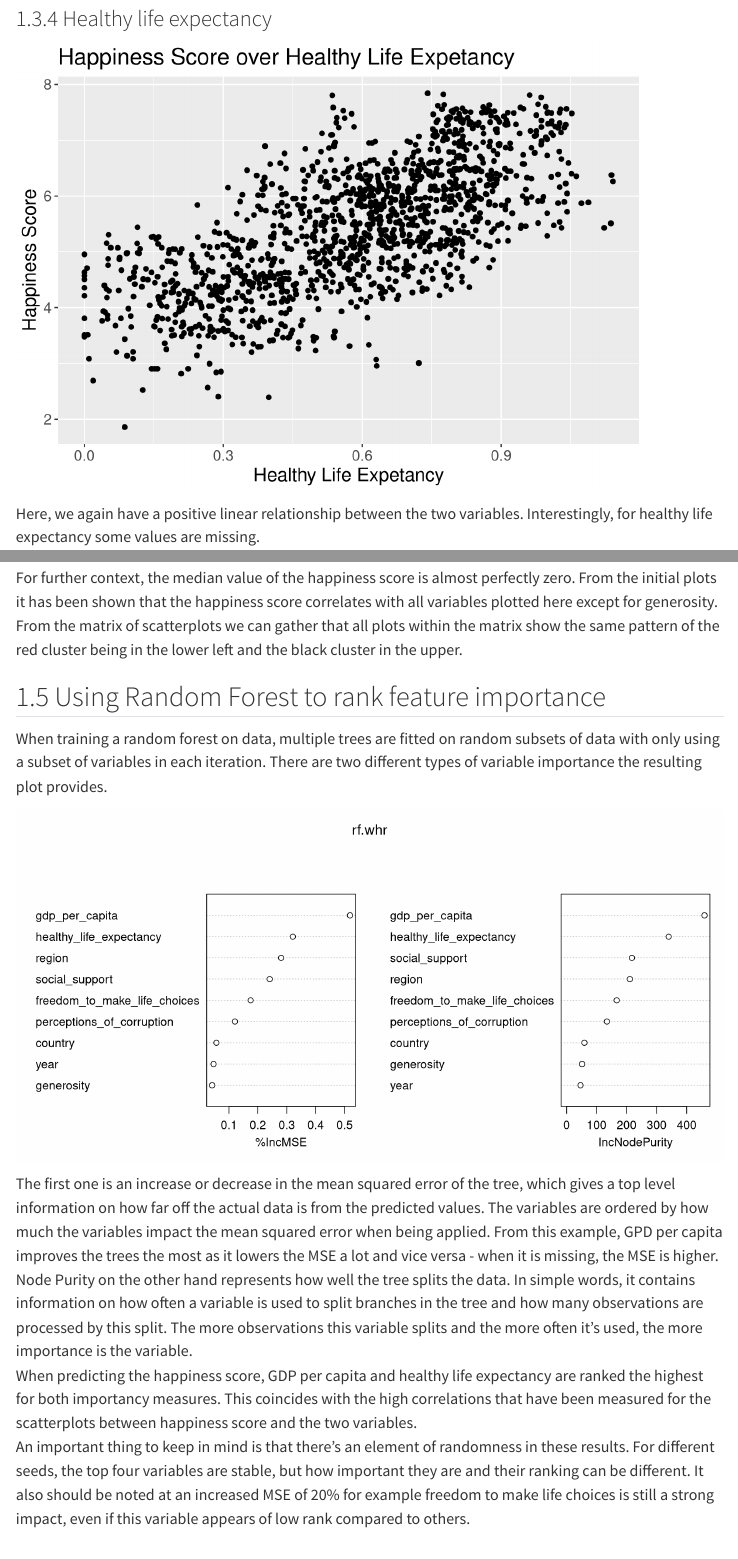
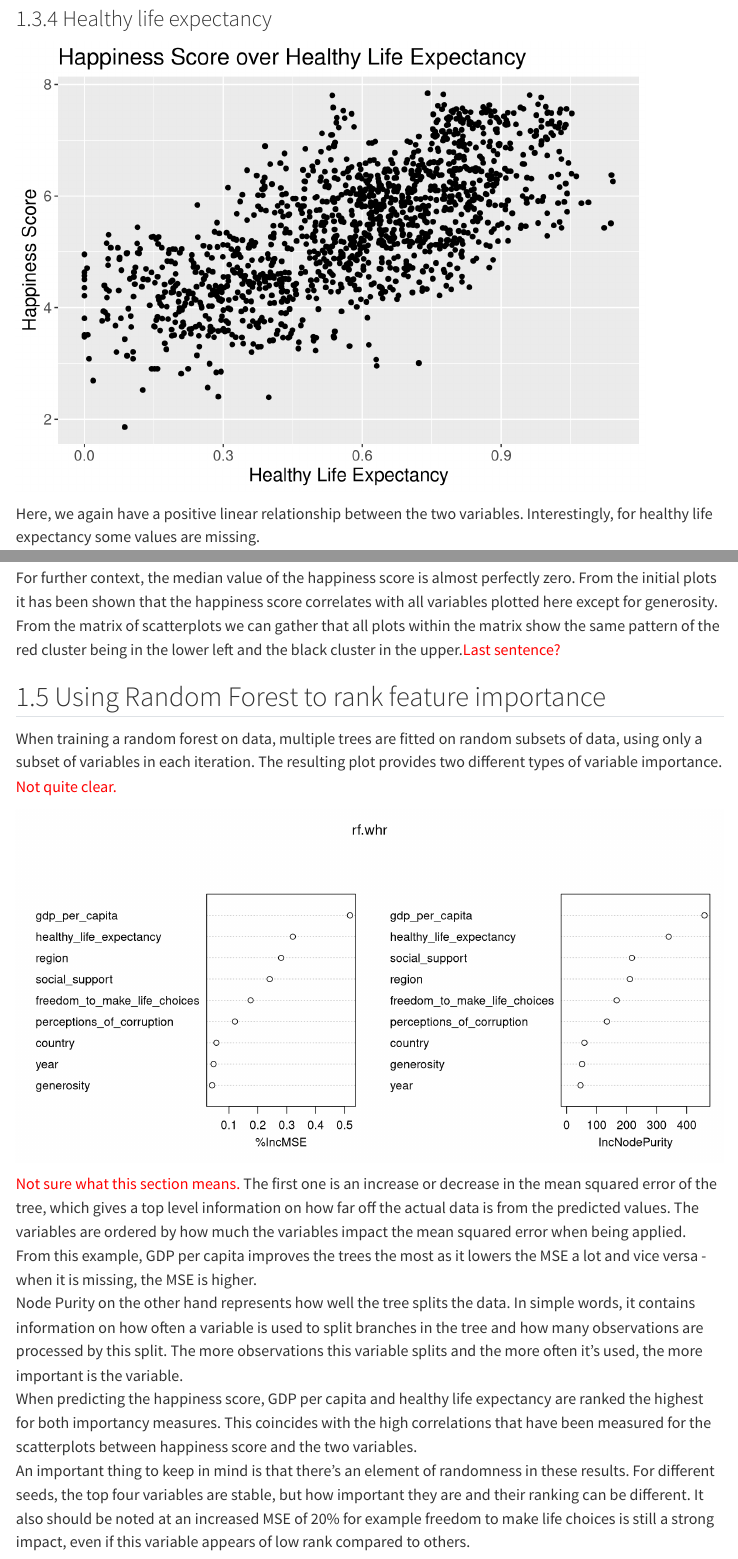
Before and after one commit to ninaimmenroth/data-viz-world-happiness, a Quarto document (Quarto/Report.qmd): the page in a window 1100 px wide, from 3330 px down, and a second part further down, joined at a grey line. Rendered offline with R 4.5, knitr and Pandoc in place of Quarto, with nearby package versions; code that draws random numbers runs with fixed seeds of ours; menus at the side of the page are left out.

Commit message:
spelling and grammar corrections, notes

````diff
--- a/Quarto/Report.qmd
+++ b/Quarto/Report.qmd
@@ -110,9 +110,9 @@ The correlation between social support and happiness score isn't as strong as fo
 whr |>
   ggplot(aes(x = healthy_life_expectancy, y = happiness_score)) +
   geom_point() +
-  xlab("Healthy Life Expetancy") +
+  xlab("Healthy Life Expectancy") +
   ylab("Happiness Score") +
-  ggtitle("Happiness Score over Healthy Life Expetancy") +
+  ggtitle("Happiness Score over Healthy Life Expectancy") +
   theme(text = element_text(size = 15))
 ```
 Here, we again have a positive linear relationship between the two variables. Interestingly, for healthy life expectancy some values are missing.
@@ -170,5 +170,6 @@ whr |>
 For perceptions of corruption, there seems to be a slight upward trend in happiness score for higher perceptions of corruption but it's only a fraction of data points that score high on perceptions of corruption. Also there is missing data for this variable.
 ```{r}
 #| echo: false
-cor(whr$perceptions_of_corruption, whr$happiness_score, use = "complete.obs")
+cat("Correlation of the happiness score and Perceptions of corruption:",
+    cor(whr$perceptions_of_corruption, whr$happiness_score, use = "complete.obs"))
 ```
@@ -286,10 +287,10 @@ the cleanest split between the clusters which basically splits the plot into a h
 sc_whr <- as.data.frame(sc_whr)
 cat("Median of the happiness score:",median(sc_whr$happiness_score))
 ```
-For further context, the median value of the happiness score is almost perfectly zero. From the initial plots it has been shown that the happiness score correlates with all variables plotted here except for generosity. From the matrix of scatterplots we can gather that all plots within the matrix show the same pattern of the red cluster being in the lower left and the black cluster in the upper.
+For further context, the median value of the happiness score is almost perfectly zero. From the initial plots it has been shown that the happiness score correlates with all variables plotted here except for generosity. From the matrix of scatterplots we can gather that all plots within the matrix show the same pattern of the red cluster being in the lower left and the black cluster in the upper.<span style="color:red">Last sentence?</span>
 
 ## Using Random Forest to rank feature importance
-When training a random forest on data, multiple trees are fitted on random subsets of data with only using a subset of variables in each iteration. There are two different types of variable importance the resulting plot provides.
+When training a random forest on data, multiple trees are fitted on random subsets of data, using only a subset of variables in each iteration. The resulting plot provides two different types of variable importance. <span style="color:red">Not quite clear.</span>
 ```{r fig.width = 10}
 #| echo: false
 # create a version of whr that contains all variables but no NAs
@@ -306,7 +307,8 @@ rf.whr <- randomForest(happiness_score ~ ., data = whr_noNA, mtry = 3, ntree = 1
 # plot importance of variables
 varImpPlot(rf.whr, scale = FALSE)
 ```
-The first one is an increase or decrease in the mean squared error of the tree, which gives a top level information on how far off the actual data is from the predicted values. The variables are ordered by how much the variables impact the mean squared error when being applied. From this example, GPD per capita improves the trees the most as it lowers the MSE a lot and vice versa - when it is missing, the MSE is higher. <br>
-Node Purity on the other hand represents how well the tree splits the data. In simple words, it contains information on how often a variable is used to split branches in the tree and how many observations are processed by this split. The more observations this variable splits and the more often it's used, the more importance is the variable. <br>
+<span style="color:red">Not sure what this section means.</span>
+The first one is an increase or decrease in the mean squared error of the tree, which gives a top level information on how far off the actual data is from the predicted values. The variables are ordered by how much the variables impact the mean squared error when being applied. From this example, GDP per capita improves the trees the most as it lowers the MSE a lot and vice versa - when it is missing, the MSE is higher. <br>
+Node Purity on the other hand represents how well the tree splits the data. In simple words, it contains information on how often a variable is used to split branches in the tree and how many observations are processed by this split. The more observations this variable splits and the more often it's used, the more important is the variable. <br>
 When predicting the happiness score, GDP per capita and healthy life expectancy are ranked the highest for both importancy measures. This coincides with the high correlations that have been measured for the scatterplots between happiness score and the two variables. <br>
 An important thing to keep in mind is that there's an element of randomness in these results. For different seeds, the top four variables are stable, but how important they are and their ranking can be different. It also should be noted at an increased MSE of 20% for example freedom to make life choices is still a strong impact, even if this variable appears of low rank compared to others.
````
Also changed, not shown: Quarto/Report.qmd (14 more changed lines), 2 other files.
